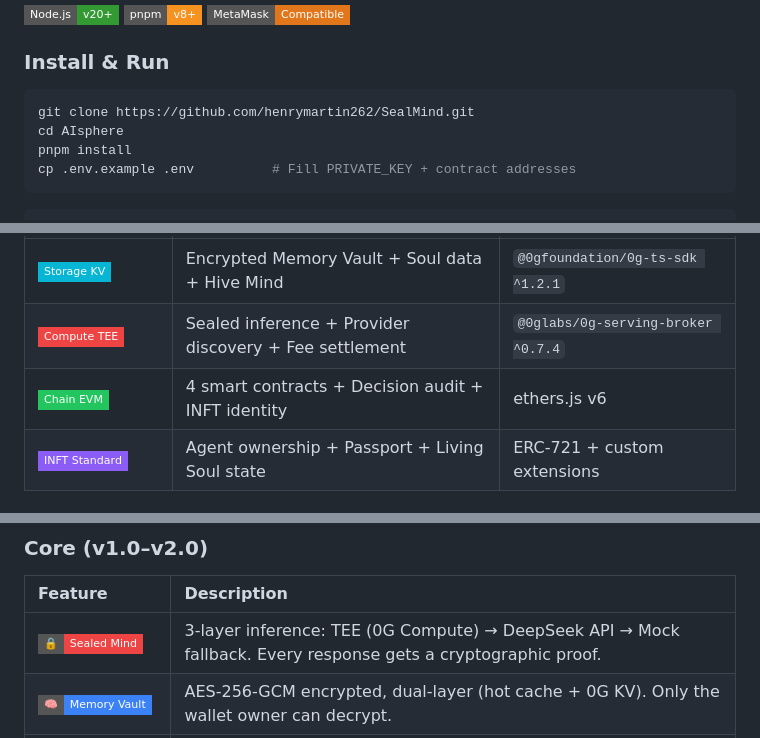
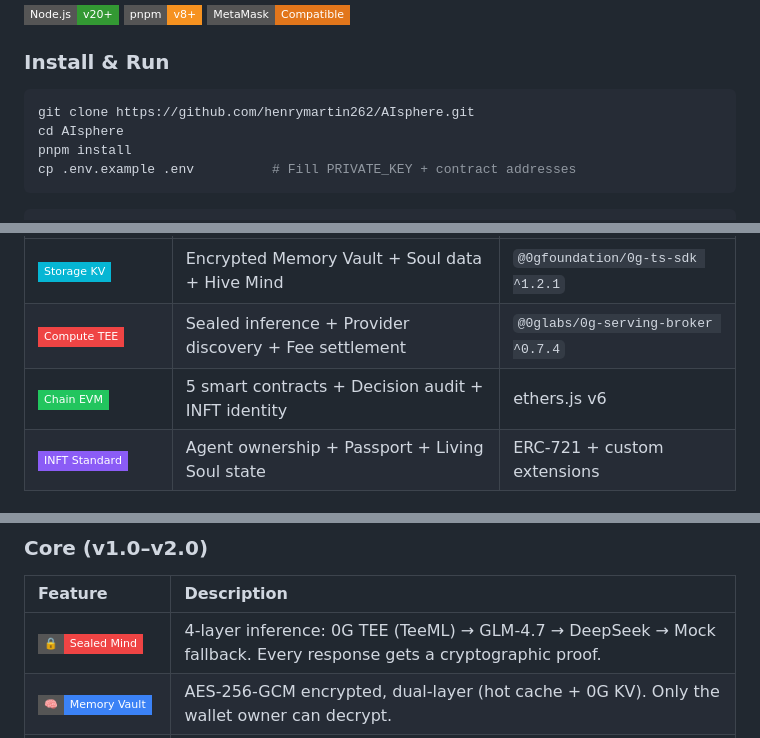
Before and after one commit to henrymartin262/AIsphere, a Markdown page: README.md, 3 parts joined by grey strips. Rendered like a GitHub page; badges without logos.

````diff
--- a/README.md
+++ b/README.md
@@ -179,7 +180,7 @@ stateDiagram-v2
 ### Install & Run
 
 ```bash
-git clone https://github.com/henrymartin262/SealMind.git
+git clone https://github.com/henrymartin262/AIsphere.git
 cd AIsphere
 pnpm install
 cp .env.example .env          # Fill PRIVATE_KEY + contract addresses
@@ -233,7 +234,7 @@ AIsphere integrates **all core 0G components** + **7 official Agent Skills**:
 |:-------------|:---------------|:----|
 | ![](https://img.shields.io/badge/-Storage%20KV-06B6D4?style=flat-square) | Encrypted Memory Vault + Soul data + Hive Mind | `@0gfoundation/0g-ts-sdk ^1.2.1` |
 | ![](https://img.shields.io/badge/-Compute%20TEE-EF4444?style=flat-square) | Sealed inference + Provider discovery + Fee settlement | `@0glabs/0g-serving-broker ^0.7.4` |
-| ![](https://img.shields.io/badge/-Chain%20EVM-22c55e?style=flat-square) | 4 smart contracts + Decision audit + INFT identity | ethers.js v6 |
+| ![](https://img.shields.io/badge/-Chain%20EVM-22c55e?style=flat-square) | 5 smart contracts + Decision audit + INFT identity | ethers.js v6 |
 | ![](https://img.shields.io/badge/-INFT%20Standard-8B5CF6?style=flat-square) | Agent ownership + Passport + Living Soul state | ERC-721 + custom extensions |
 
 ### Official 0G Agent Skills Integrated
@@ -321,7 +322,7 @@ POST   /api/openclaw/pipelines           # Create multi-skill pipeline
 
 | Feature | Description |
 |:--------|:------------|
-| ![](https://img.shields.io/badge/🔒-Sealed%20Mind-EF4444?style=flat-square) | 3-layer inference: TEE (0G Compute) → DeepSeek API → Mock fallback. Every response gets a cryptographic proof. |
+| ![](https://img.shields.io/badge/🔒-Sealed%20Mind-EF4444?style=flat-square) | 4-layer inference: 0G TEE (TeeML) → GLM-4.7 → DeepSeek → Mock fallback. Every response gets a cryptographic proof. |
 | ![](https://img.shields.io/badge/🧠-Memory%20Vault-3B82F6?style=flat-square) | AES-256-GCM encrypted, dual-layer (hot cache + 0G KV). Only the wallet owner can decrypt. |
 | ![](https://img.shields.io/badge/⛓️-Decision%20Chain-F59E0B?style=flat-square) | Importance-based: critical → immediate on-chain, medium → batch, low → local only. |
 | ![](https://img.shields.io/badge/🛒-Marketplace-8B5CF6?style=flat-square) | Price listing, tag filtering, 3-trial system, wallet-gated purchase flow. |
````
Also changed, not shown: other parts of README.md (+14 -10 lines), README_CN.md (+7 -7 lines), doc/Hackathon_Submission_Guide.md (added, +220 -0 lines).
